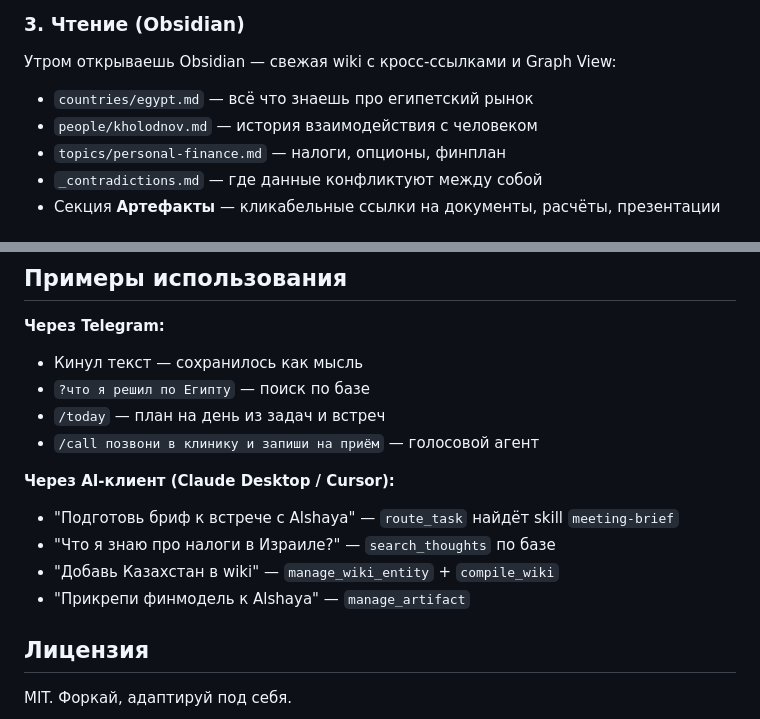
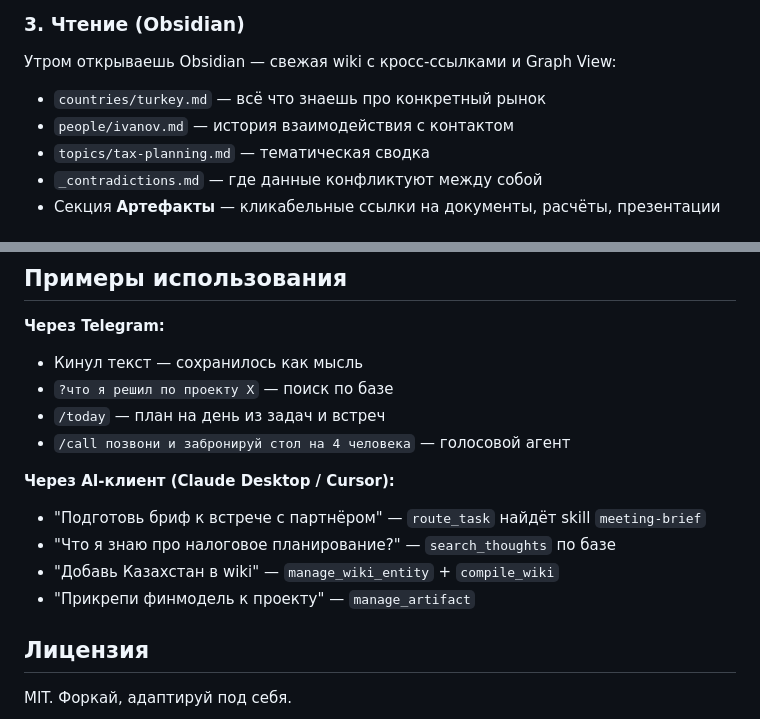
Before and after one commit to izomba-lang/open-brain-overview, a Markdown page: README.md, 2 parts joined by grey strips. Drawn GitHub-style.

Commit message:
Remove personal details from README
Co-Authored-By: Claude Opus 4.6 <noreply@anthropic.com>

```diff
--- a/README.md
+++ b/README.md
@@ -46,9 +46,9 @@
 
 ### 3. Чтение (Obsidian)
 Утром открываешь Obsidian — свежая wiki с кросс-ссылками и Graph View:
-- `countries/egypt.md` — всё что знаешь про египетский рынок
-- `people/kholodnov.md` — история взаимодействия с человеком
-- `topics/personal-finance.md` — налоги, опционы, финплан
+- `countries/turkey.md` — всё что знаешь про конкретный рынок
+- `people/ivanov.md` — история взаимодействия с контактом
+- `topics/tax-planning.md` — тематическая сводка
 - `_contradictions.md` — где данные конфликтуют между собой
 - Секция **Артефакты** — кликабельные ссылки на документы, расчёты, презентации
 
@@ -135,15 +135,15 @@ open-brain-overview/
 
 **Через Telegram:**
 - Кинул текст — сохранилось как мысль
-- `?что я решил по Египту` — поиск по базе
+- `?что я решил по проекту X` — поиск по базе
 - `/today` — план на день из задач и встреч
-- `/call позвони в клинику и запиши на приём` — голосовой агент
+- `/call позвони и забронируй стол на 4 человека` — голосовой агент
 
 **Через AI-клиент (Claude Desktop / Cursor):**
-- "Подготовь бриф к встрече с Alshaya" — `route_task` найдёт skill `meeting-brief`
-- "Что я знаю про налоги в Израиле?" — `search_thoughts` по базе
+- "Подготовь бриф к встрече с партнёром" — `route_task` найдёт skill `meeting-brief`
+- "Что я знаю про налоговое планирование?" — `search_thoughts` по базе
 - "Добавь Казахстан в wiki" — `manage_wiki_entity` + `compile_wiki`
-- "Прикрепи финмодель к Alshaya" — `manage_artifact`
+- "Прикрепи финмодель к проекту" — `manage_artifact`
 
 ## Лицензия
 
```
